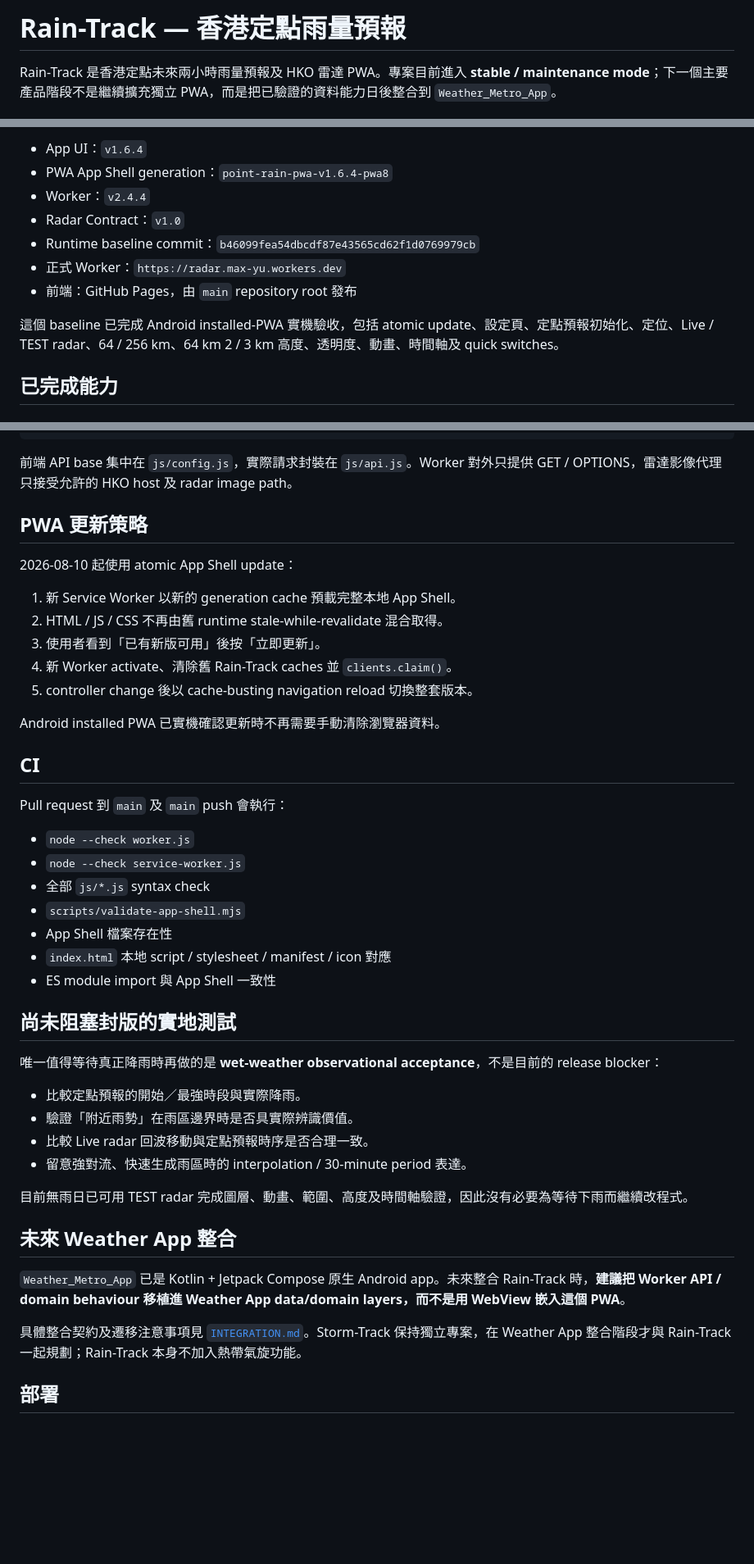
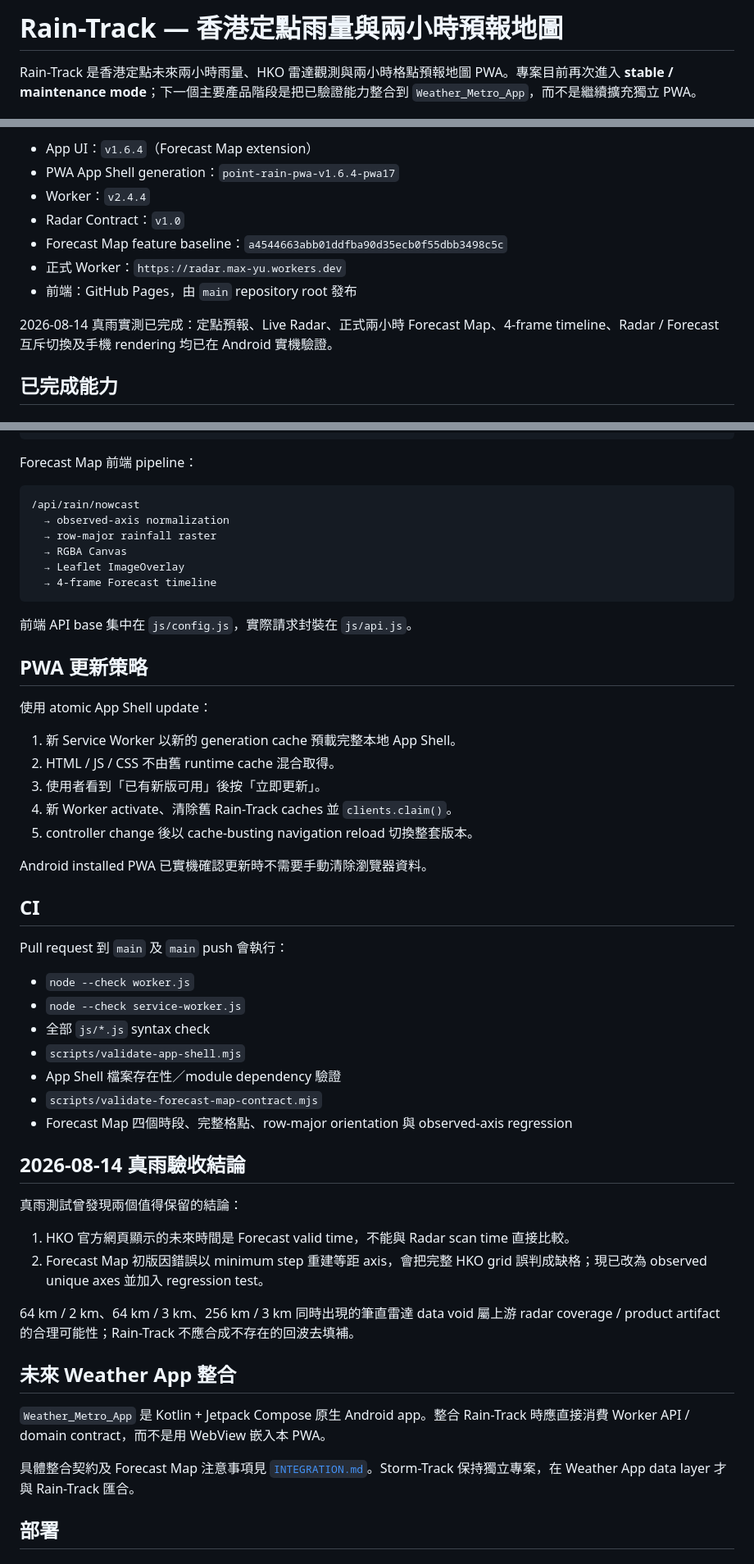
Before and after one commit to MaxYu725/Rain-Track, a Markdown page: README.md, 3 parts joined by grey strips. Shown at 82% size. GitHub-like rendering; blank space fills up the shorter version.

Commit message:
Phase 2B7: document stable forecast map baseline

````diff
--- a/README.md
+++ b/README.md
@@ -1,4 +1,4 @@
-# Rain-Track — 香港定點雨量預報
+# Rain-Track — 香港定點雨量與兩小時預報地圖
 
-Rain-Track 是香港定點未來兩小時雨量預報及 HKO 雷達 PWA。專案目前進入 **stable / maintenance mode**；下一個主要產品階段不是繼續擴充獨立 PWA，而是把已驗證的資料能力日後整合到 `Weather_Metro_App`。
+Rain-Track 是香港定點未來兩小時雨量、HKO 雷達觀測與兩小時格點預報地圖 PWA。專案目前再次進入 **stable / maintenance mode**；下一個主要產品階段是把已驗證能力整合到 `Weather_Metro_App`，而不是繼續擴充獨立 PWA。
 
@@ -6,13 +6,13 @@ Rain-Track 是香港定點未來兩小時雨量預報及 HKO 雷達 PWA。專案
 
-- App UI：`v1.6.4`
-- PWA App Shell generation：`point-rain-pwa-v1.6.4-pwa8`
+- App UI：`v1.6.4`（Forecast Map extension）
+- PWA App Shell generation：`point-rain-pwa-v1.6.4-pwa17`
 - Worker：`v2.4.4`
 - Radar Contract：`v1.0`
-- Runtime baseline commit：`b46099fea54dbcdf87e43565cd62f1d0769979cb`
+- Forecast Map feature baseline：`a4544663abb01ddfba90d35ecb0f55dbb3498c5c`
 - 正式 Worker：`https://radar.max-yu.workers.dev`
 - 前端：GitHub Pages，由 `main` repository root 發布
 
-這個 baseline 已完成 Android installed-PWA 實機驗收，包括 atomic update、設定頁、定點預報初始化、定位、Live / TEST radar、64 / 256 km、64 km 2 / 3 km 高度、透明度、動畫、時間軸及 quick switches。
+2026-08-14 真雨實測已完成：定點預報、Live Radar、正式兩小時 Forecast Map、4-frame timeline、Radar / Forecast 互斥切換及手機 rendering 均已在 Android 實機驗證。
 
 ## 已完成能力
 
@@ -61,19 +91,30 @@ Cloudflare Worker v2.4.4
 Hong Kong Observatory public data / GIS radar sources
 ```
 
-前端 API base 集中在 `js/config.js`，實際請求封裝在 `js/api.js`。Worker 對外只提供 GET / OPTIONS，雷達影像代理只接受允許的 HKO host 及 radar image path。
+Forecast Map 前端 pipeline：
+
+```text
+/api/rain/nowcast
+  → observed-axis normalization
+  → row-major rainfall raster
+  → RGBA Canvas
+  → Leaflet ImageOverlay
+  → 4-frame Forecast timeline
+```
+
+前端 API base 集中在 `js/config.js`，實際請求封裝在 `js/api.js`。
 
 ## PWA 更新策略
 
-2026-08-10 起使用 atomic App Shell update：
+使用 atomic App Shell update：
 
 1. 新 Service Worker 以新的 generation cache 預載完整本地 App Shell。
-2. HTML / JS / CSS 不再由舊 runtime stale-while-revalidate 混合取得。
+2. HTML / JS / CSS 不由舊 runtime cache 混合取得。
 3. 使用者看到「已有新版可用」後按「立即更新」。
 4. 新 Worker activate、清除舊 Rain-Track caches 並 `clients.claim()`。
 5. controller change 後以 cache-busting navigation reload 切換整套版本。
 
-Android installed PWA 已實機確認更新時不再需要手動清除瀏覽器資料。
+Android installed PWA 已實機確認更新時不需要手動清除瀏覽器資料。
 
 ## CI
 
@@ -83,26 +124,24 @@ Pull request 到 `main` 及 `main` push 會執行：
 - `node --check service-worker.js`
 - 全部 `js/*.js` syntax check
 - `scripts/validate-app-shell.mjs`
-- App Shell 檔案存在性
-- `index.html` 本地 script / stylesheet / manifest / icon 對應
-- ES module import 與 App Shell 一致性
+- App Shell 檔案存在性／module dependency 驗證
+- `scripts/validate-forecast-map-contract.mjs`
+- Forecast Map 四個時段、完整格點、row-major orientation 與 observed-axis regression
 
-## 尚未阻塞封版的實地測試
+## 2026-08-14 真雨驗收結論
 
-唯一值得等待真正降雨時再做的是 **wet-weather observational acceptance**，不是目前的 release blocker：
+真雨測試曾發現兩個值得保留的結論：
 
-- 比較定點預報的開始／最強時段與實際降雨。
-- 驗證「附近雨勢」在雨區邊界時是否具實際辨識價值。
-- 比較 Live radar 回波移動與定點預報時序是否合理一致。
-- 留意強對流、快速生成雨區時的 interpolation / 30-minute period 表達。
+1. HKO 官方網頁顯示的未來時間是 Forecast valid time，不能與 Radar scan time 直接比較。
+2. Forecast Map 初版因錯誤以 minimum step 重建等距 axis，會把完整 HKO grid 誤判成缺格；現已改為 observed unique axes 並加入 regression test。
 
-目前無雨日已可用 TEST radar 完成圖層、動畫、範圍、高度及時間軸驗證，因此沒有必要為等待下雨而繼續改程式。
+64 km / 2 km、64 km / 3 km、256 km / 3 km 同時出現的筆直雷達 data void 屬上游 radar coverage / product artifact 的合理可能性；Rain-Track 不應合成不存在的回波去填補。
 
 ## 未來 Weather App 整合
 
-`Weather_Metro_App` 已是 Kotlin + Jetpack Compose 原生 Android app。未來整合 Rain-Track 時，**建議把 Worker API / domain behaviour 移植進 Weather App data/domain layers，而不是用 WebView 嵌入這個 PWA**。
+`Weather_Metro_App` 是 Kotlin + Jetpack Compose 原生 Android app。整合 Rain-Track 時應直接消費 Worker API / domain contract，而不是用 WebView 嵌入本 PWA。
 
-具體整合契約及遷移注意事項見 [`INTEGRATION.md`](INTEGRATION.md)。Storm-Track 保持獨立專案，在 Weather App 整合階段才與 Rain-Track 一起規劃；Rain-Track 本身不加入熱帶氣旋功能。
+具體整合契約及 Forecast Map 注意事項見 [`INTEGRATION.md`](INTEGRATION.md)。Storm-Track 保持獨立專案，在 Weather App data layer 才與 Rain-Track 匯合。
 
 ## 部署
 
````
Also changed, not shown: other parts of README.md (+46 -4 lines).
